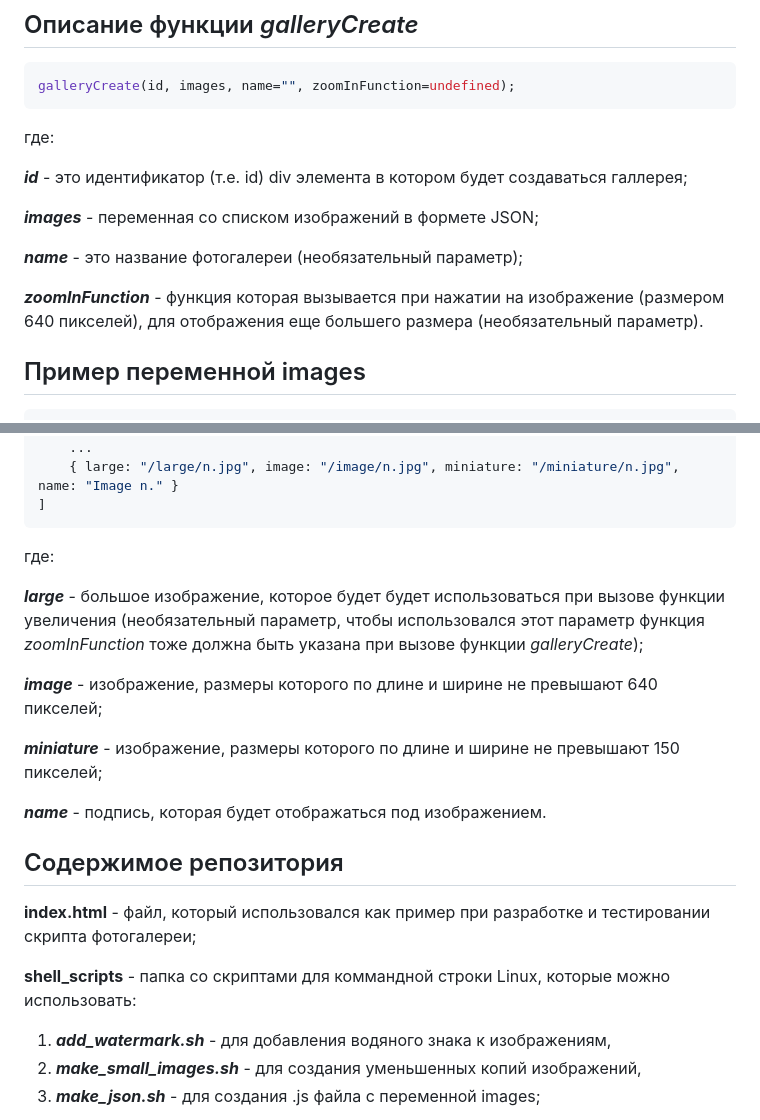
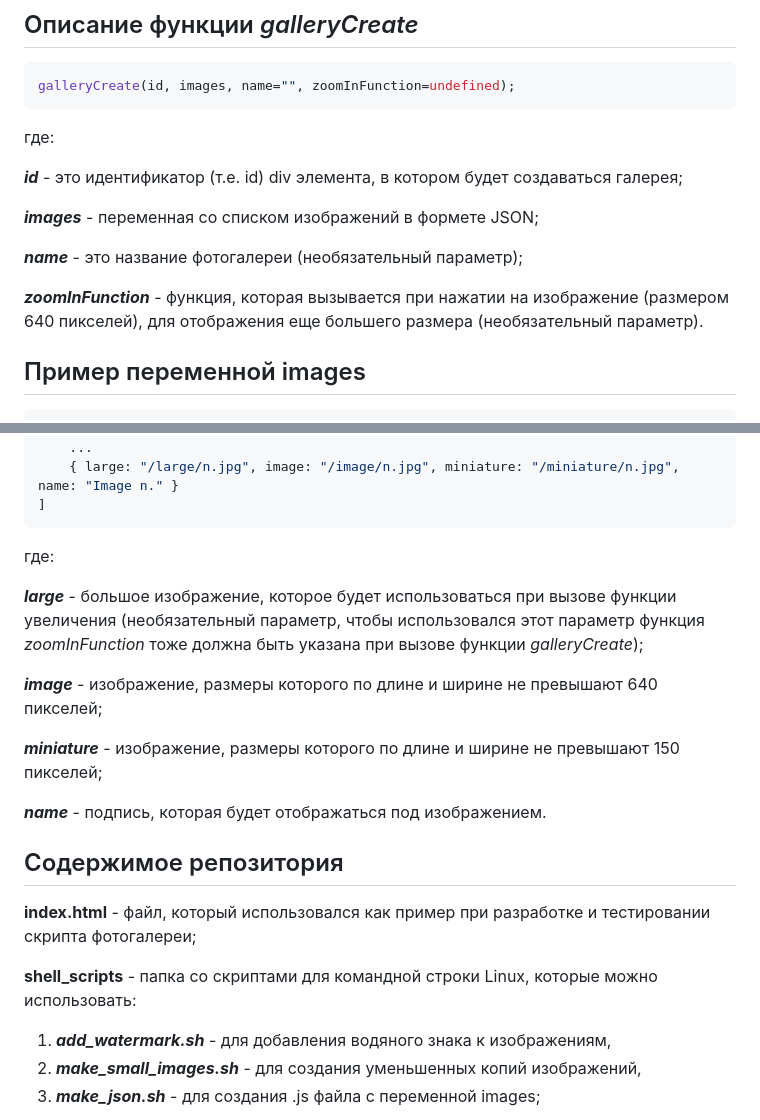
Before and after one commit to BigIskander/photo_gallery, a Markdown page: README.md, 2 parts joined by grey strips. Drawn GitHub-style.

Commit message:
Checked orphography.

```diff
--- a/README.md
+++ b/README.md
@@ -31,13 +31,13 @@ galleryCreate(id, images, name="", zoomInFunction=undefined);
 
 где:
 
-***id*** - это идентификатор (т.е. id) div элемента в котором будет создаваться галлерея;
+***id*** - это идентификатор (т.е. id) div элемента, в котором будет создаваться галерея;
 
 ***images*** - переменная со списком изображений в формете JSON;
 
 ***name*** - это название фотогалереи (необязательный параметр);
 
-***zoomInFunction*** - функция которая вызывается при нажатии на изображение (размером 640 пикселей), для отображения еще большего размера (необязательный параметр).
+***zoomInFunction*** - функция, которая вызывается при нажатии на изображение (размером 640 пикселей), для отображения еще большего размера (необязательный параметр).
 
 ## Пример переменной images
 
@@ -52,7 +52,7 @@ const images = [
 
 где:
 
-***large*** - большое изображение, которое будет будет использоваться при вызове функции увеличения (необязательный параметр, чтобы использовался этот параметр функция *zoomInFunction* тоже должна быть указана при вызове функции *galleryCreate*);
+***large*** - большое изображение, которое будет использоваться при вызове функции увеличения (необязательный параметр, чтобы использовался этот параметр функция *zoomInFunction* тоже должна быть указана при вызове функции *galleryCreate*);
 
 ***image*** - изображение, размеры которого по длине и ширине не превышают 640 пикселей;
 
@@ -64,7 +64,7 @@ const images = [
 
 **index.html** - файл, который использовался как пример при разработке и тестировании скрипта фотогалереи;
 
-**shell_scripts** - папка со скриптами для коммандной строки Linux, которые можно использовать:
+**shell_scripts** - папка со скриптами для командной строки Linux, которые можно использовать:
 
 1) ***add_watermark.sh*** - для добавления водяного знака к изображениям,
 2) ***make_small_images.sh*** - для создания уменьшенных копий изображений,
```
Also changed, not shown: other parts of README.md (+1 -1 lines).
